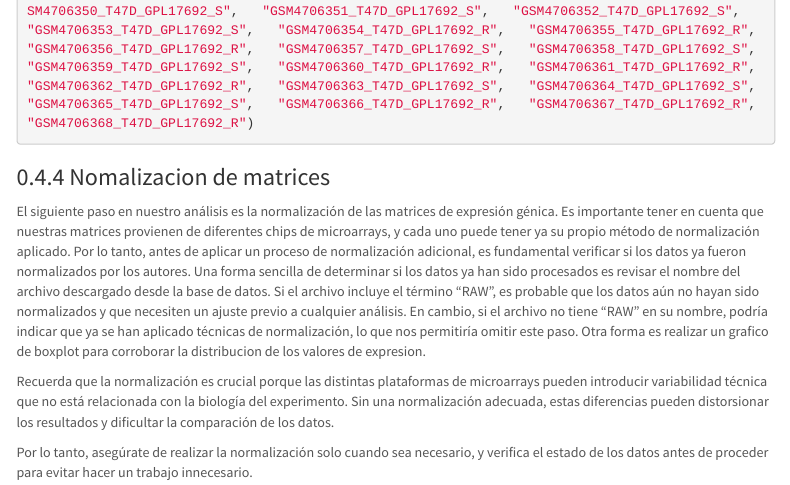
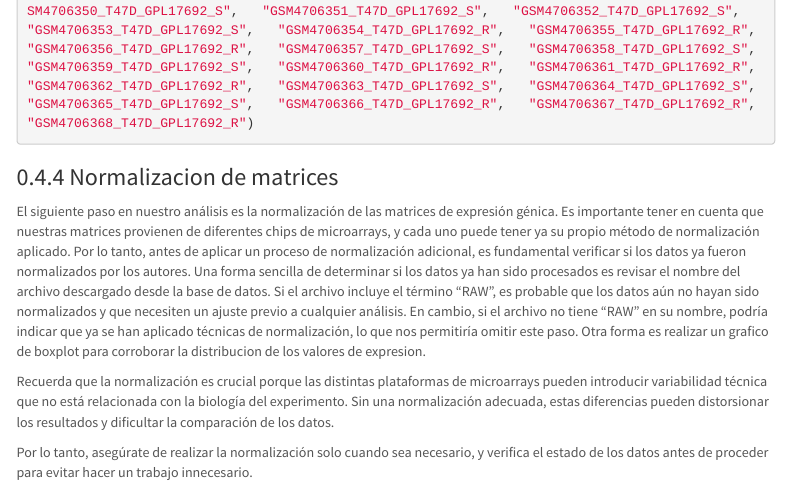
Before and after one commit to LucianoAD/CDKs_resistance_ML, an R Markdown document (Microarrays_data/merging_samples.Rmd): the page in a window 1100 px wide, from 5390 px down. Rendered offline with R 4.5, knitr and Pandoc, with nearby package versions; some code elsewhere in the file could not run offline; menus at the side of the page are left out; long lines of code are wrapped.

Commit message:
corrrecciones

````diff
--- a/Microarrays_data/merging_samples.Rmd
+++ b/Microarrays_data/merging_samples.Rmd
@@ -275,7 +275,7 @@ colnames(merge70)[14:34]=c("GSM4706348_T47D_GPL17692_S",	"GSM4706349_T47D_GPL176
 
 ```
 
-### Nomalizacion de matrices
+### Normalizacion de matrices
 
 El siguiente paso en nuestro análisis es la normalización de las matrices de expresión génica. Es importante tener en cuenta que nuestras matrices provienen de diferentes chips de microarrays, y cada uno puede tener ya su propio método de normalización aplicado. Por lo tanto, antes de aplicar un proceso de normalización adicional, es fundamental verificar si los datos ya fueron normalizados por los autores. Una forma sencilla de determinar si los datos ya han sido procesados es revisar el nombre del archivo descargado desde la base de datos. Si el archivo incluye el término "RAW", es probable que los datos aún no hayan sido normalizados y que necesiten un ajuste previo a cualquier análisis. En cambio, si el archivo no tiene "RAW" en su nombre, podría indicar que ya se han aplicado técnicas de normalización, lo que nos permitiría omitir este paso. Otra forma es realizar un grafico de boxplot para corroborar la distribucion de los valores de expresion.
 
````
Also changed, not shown: Microarrays_data/index.html.
